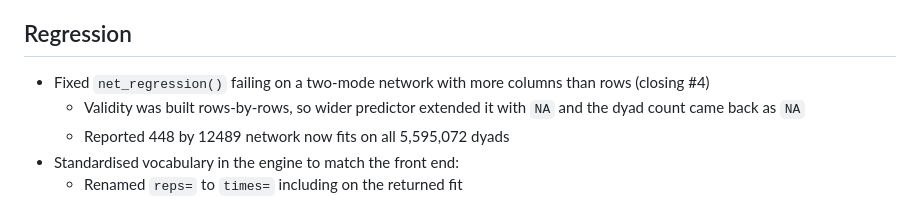
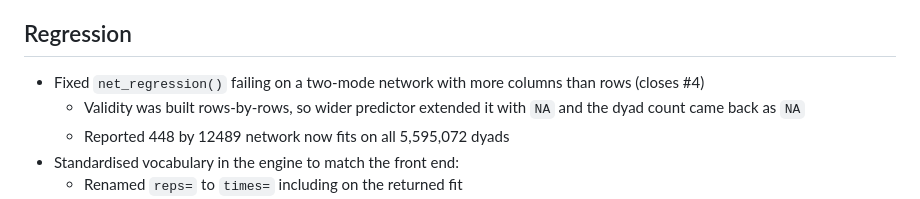
Before and after one commit to stocnet/infernet, a Markdown page: NEWS.md, the part around the change. Rendered like a GitHub page.

Commit message:
Fixed closes syntax

```diff
--- a/NEWS.md
+++ b/NEWS.md
@@ -8,7 +8,7 @@
 ## Regression
 
 - Fixed `net_regression()` failing on a two-mode network with more columns than
-  rows (closing #4)
+  rows (closes #4)
   - Validity was built rows-by-rows, so wider predictor extended it with `NA`
     and the dyad count came back as `NA`
   - Reported 448 by 12489 network now fits on all 5,595,072 dyads
```
